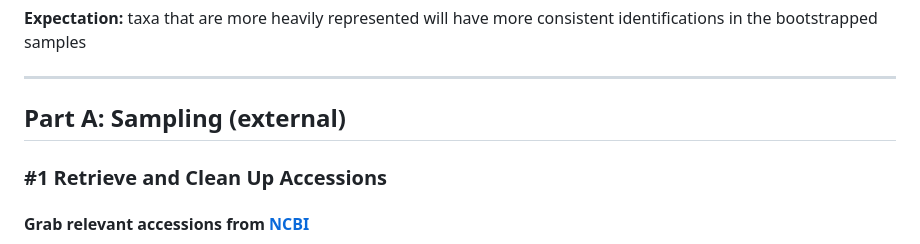
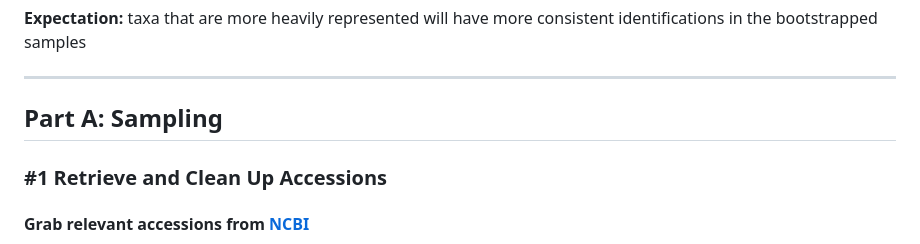
Before and after one commit to liz-hunter/entropidae, a Markdown page: README.md, the part around the change. Drawn GitHub-style.

Commit message:
Update README formatting for Part A section

```diff
--- a/README.md
+++ b/README.md
@@ -8,7 +8,7 @@
 
 ----------
 
-## Part A: Sampling (external)
+## Part A: Sampling
 
 ### #1 Retrieve and Clean Up Accessions
 
```
